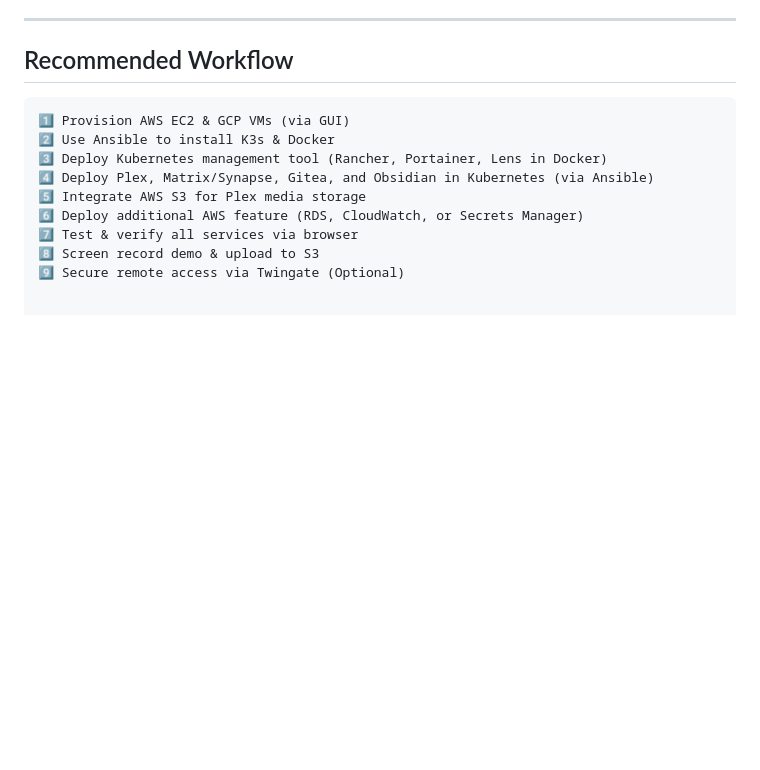
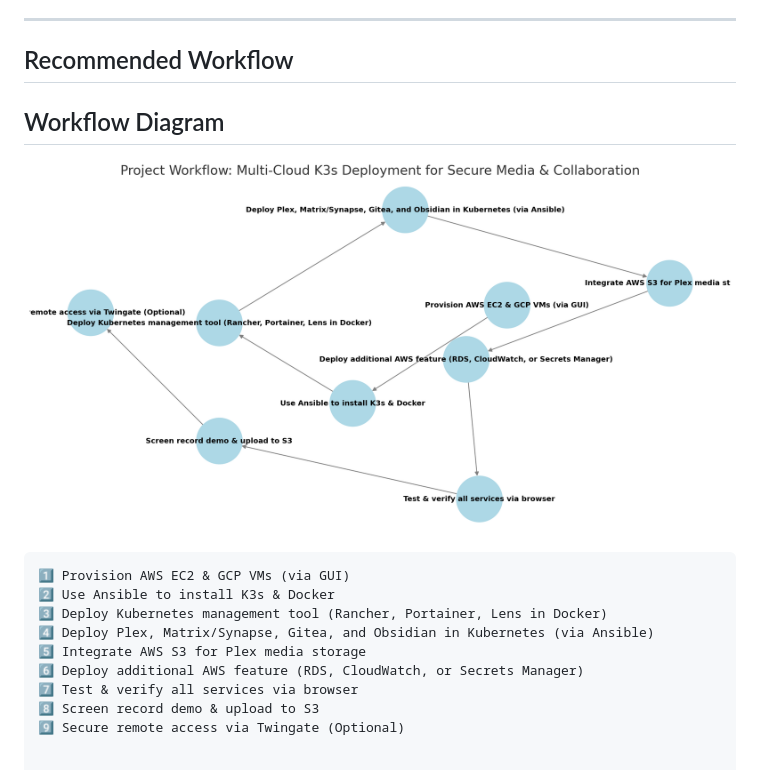
Before and after one commit to bionicnate/aws-project, a Markdown page: Project1.md, the part around the change. GitHub-like rendering; blank space fills up the shorter version.

````diff
--- a/Project1.md
+++ b/Project1.md
@@ -68,6 +68,8 @@ FJN requires a **multi-cloud solution (AWS + GCP)** to **avoid vendor lock-in**
 ---
 
 ## Recommended Workflow
+## Workflow Diagram
+![Multi-Cloud K3s Deployment Workflow](project1.png)
 
 ```plaintext
 1️⃣ Provision AWS EC2 & GCP VMs (via GUI)
````
